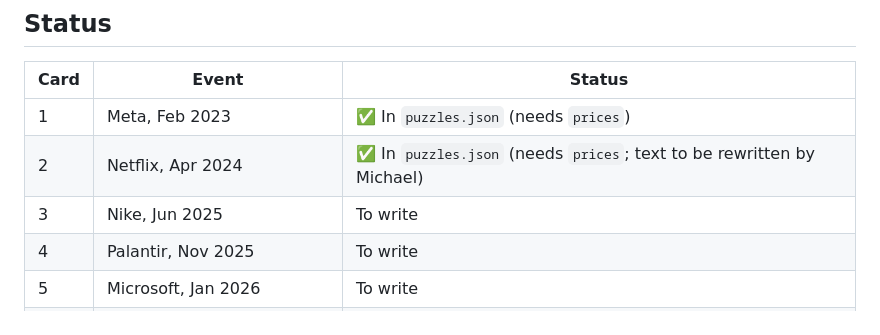
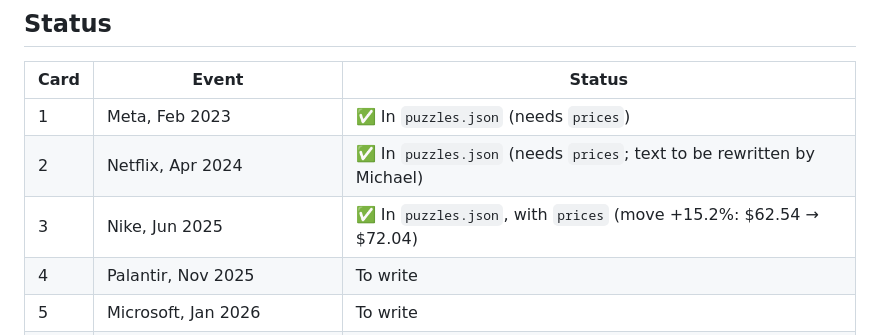
Before and after one commit to michaeldevaz5-cell/priced-in, a Markdown page: notes/card-research.md, the part around the change. Rendered like a GitHub page.

```diff
--- a/notes/card-research.md
+++ b/notes/card-research.md
@@ -10,7 +10,7 @@ Raw facts for Michael to write his cards from. **Michael writes the card text hi
 |---|---|---|
 | 1 | Meta, Feb 2023 | ✅ In `puzzles.json` (needs `prices`) |
 | 2 | Netflix, Apr 2024 | ✅ In `puzzles.json` (needs `prices`; text to be rewritten by Michael) |
-| 3 | Nike, Jun 2025 | To write |
+| 3 | Nike, Jun 2025 | ✅ In `puzzles.json`, with `prices` (move +15.2%: $62.54 → $72.04) |
 | 4 | Palantir, Nov 2025 | To write |
 | 5 | Microsoft, Jan 2026 | To write |
 | 6 | Tesla, Apr 2024 | To write |
```
Also changed, not shown: CLAUDE.md (+5 -4 lines).
